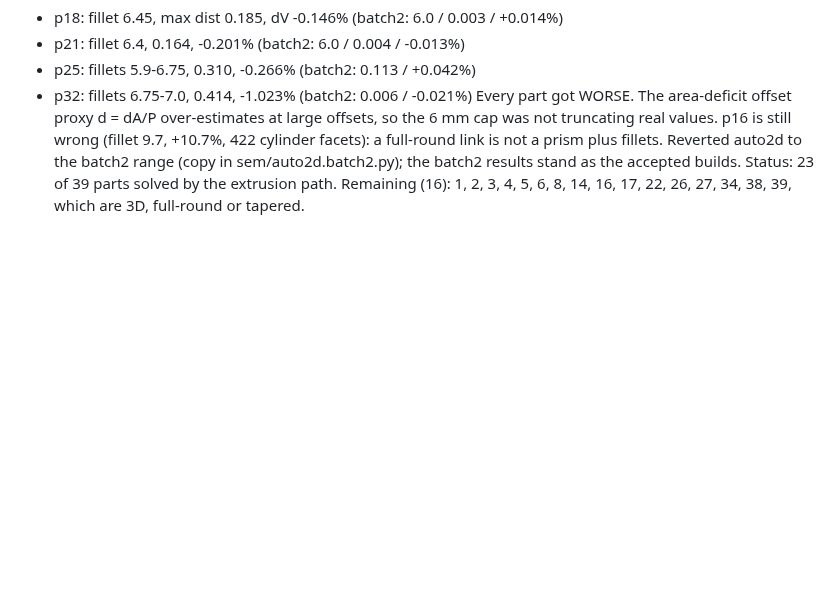
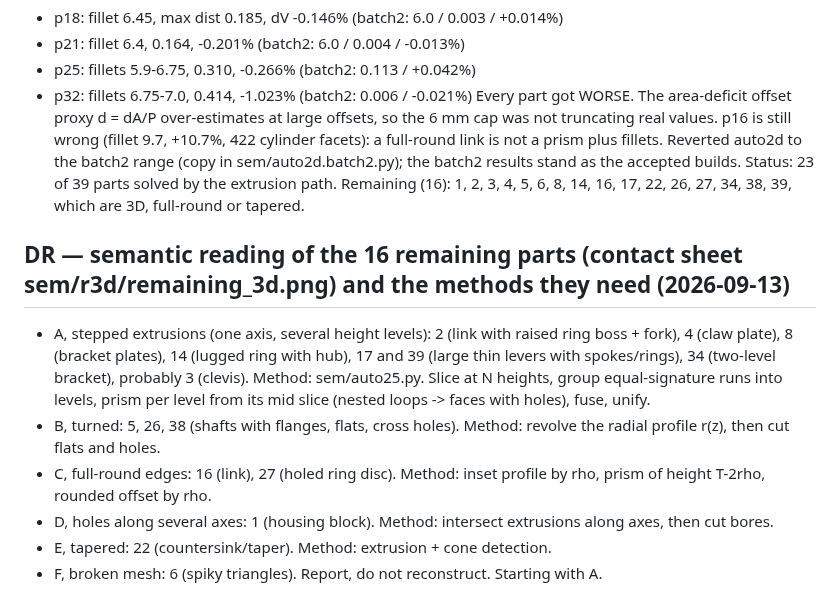
Before and after one commit to tommasobbianchi/mesh2step, a Markdown page: .claude/loopspec/RESUME.md, the part around the change. GitHub-like rendering; blank space fills up the shorter version.

Commit message:
remaining 16 parts classified semantically (stepped/turned/full-round/multi-axis/tapered/broken); stepped extrusion next
Co-Authored-By: Claude Opus 5 (1M context) <noreply@anthropic.com>
Claude-Session: https://claude.ai/code/session_018SNiWVUb6kYYHcCJAfzFr6

```diff
--- a/.claude/loopspec/RESUME.md
+++ b/.claude/loopspec/RESUME.md
@@ -1301,3 +1301,12 @@ batch3 (rho/chamfer search up to T/2, t up to 0.49T):
 - p32: fillets 6.75-7.0, 0.414, -1.023% (batch2: 0.006 / -0.021%)
 Every part got WORSE. The area-deficit offset proxy d = dA/P over-estimates at large offsets, so the 6 mm cap was not truncating real values. p16 is still wrong (fillet 9.7, +10.7%, 422 cylinder facets): a full-round link is not a prism plus fillets. Reverted auto2d to the batch2 range (copy in sem/auto2d.batch2.py); the batch2 results stand as the accepted builds.
 Status: 23 of 39 parts solved by the extrusion path. Remaining (16): 1, 2, 3, 4, 5, 6, 8, 14, 16, 17, 22, 26, 27, 34, 38, 39, which are 3D, full-round or tapered.
+
+## DR — semantic reading of the 16 remaining parts (contact sheet sem/r3d/remaining_3d.png) and the methods they need (2026-09-13)
+- A, stepped extrusions (one axis, several height levels): 2 (link with raised ring boss + fork), 4 (claw plate), 8 (bracket plates), 14 (lugged ring with hub), 17 and 39 (large thin levers with spokes/rings), 34 (two-level bracket), probably 3 (clevis). Method: sem/auto25.py. Slice at N heights, group equal-signature runs into levels, prism per level from its mid slice (nested loops -> faces with holes), fuse, unify.
+- B, turned: 5, 26, 38 (shafts with flanges, flats, cross holes). Method: revolve the radial profile r(z), then cut flats and holes.
+- C, full-round edges: 16 (link), 27 (holed ring disc). Method: inset profile by rho, prism of height T-2rho, rounded offset by rho.
+- D, holes along several axes: 1 (housing block). Method: intersect extrusions along axes, then cut bores.
+- E, tapered: 22 (countersink/taper). Method: extrusion + cone detection.
+- F, broken mesh: 6 (spiky triangles). Report, do not reconstruct.
+Starting with A.
```
